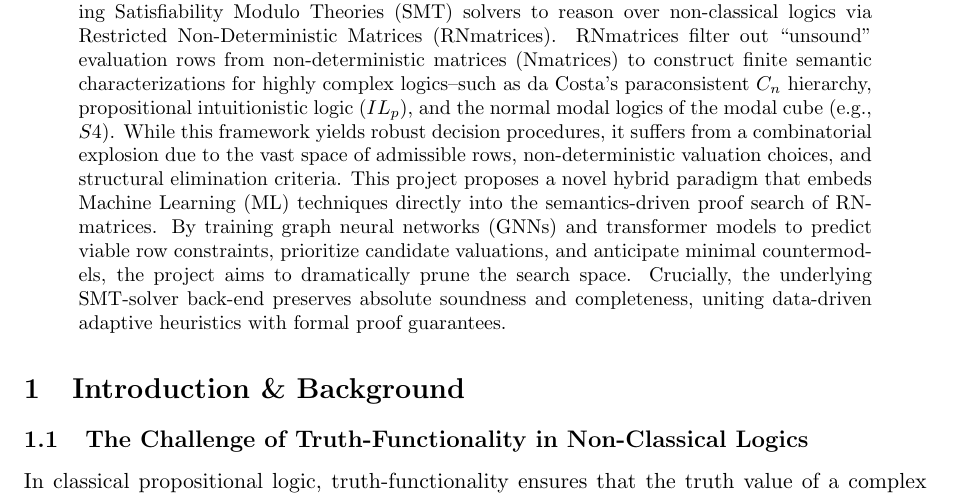
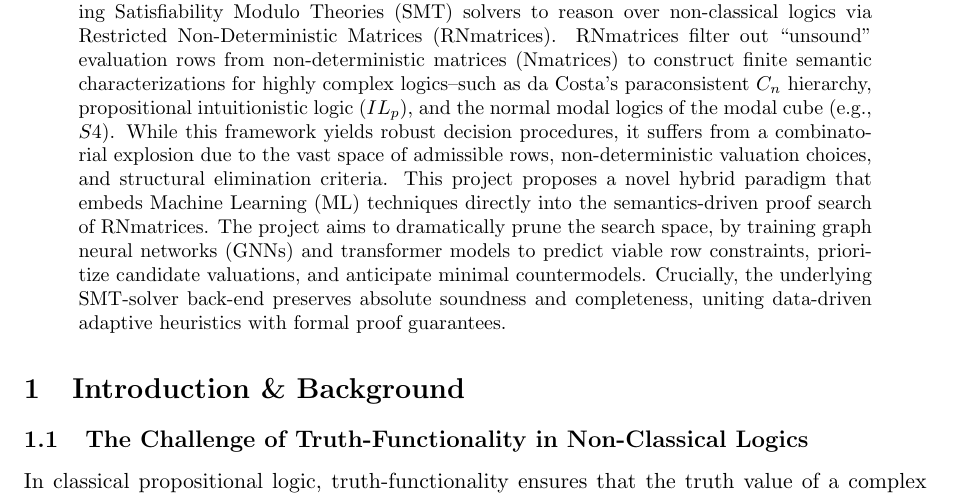
Before and after one commit to elainepimentel/PHC-2026, a LaTeX paper (PHC-RNMatrices.tex): part of page 1 of 4, cut so that both start at the same text. Compiled offline with pdfLaTeX.

Commit message:
Small change

```diff
--- a/PHC-RNMatrices.tex
+++ b/PHC-RNMatrices.tex
@@ -35,7 +35,7 @@
 \maketitle
 
 \begin{abstract}
-Modern automated theorem proving (ATP) has made monumental leaps by leveraging Satisfiability Modulo Theories (SMT) solvers to reason over non-classical logics via Restricted Non-Deterministic Matrices (RNmatrices). RNmatrices filter out ``unsound'' evaluation rows from non-deterministic matrices (Nmatrices) to construct finite semantic characterizations for highly complex logics--such as da Costa's paraconsistent $C_n$ hierarchy, propositional intuitionistic logic ($IL_p$), and the normal modal logics of the modal cube (e.g., $S4$). While this framework yields robust decision procedures, it suffers from a combinatorial explosion due to the vast space of admissible rows, non-deterministic valuation choices, and structural elimination criteria. This project proposes a novel hybrid paradigm that embeds Machine Learning (ML) techniques directly into the semantics-driven proof search of RNmatrices. By training graph neural networks (GNNs) and transformer models to predict viable row constraints, prioritize candidate valuations, and anticipate minimal countermodels, the project aims to dramatically prune the search space. Crucially, the underlying SMT-solver back-end preserves absolute soundness and completeness, uniting data-driven adaptive heuristics with formal proof guarantees.
+Modern automated theorem proving (ATP) has made monumental leaps by leveraging Satisfiability Modulo Theories (SMT) solvers to reason over non-classical logics via Restricted Non-Deterministic Matrices (RNmatrices). RNmatrices filter out ``unsound'' evaluation rows from non-deterministic matrices (Nmatrices) to construct finite semantic characterizations for highly complex logics--such as da Costa's paraconsistent $C_n$ hierarchy, propositional intuitionistic logic ($IL_p$), and the normal modal logics of the modal cube (e.g., $S4$). While this framework yields robust decision procedures, it suffers from a combinatorial explosion due to the vast space of admissible rows, non-deterministic valuation choices, and structural elimination criteria. This project proposes a novel hybrid paradigm that embeds Machine Learning (ML) techniques directly into the semantics-driven proof search of RNmatrices. The project aims to dramatically prune the search space, by training graph neural networks (GNNs) and transformer models to predict viable row constraints, prioritize candidate valuations, and anticipate minimal countermodels. Crucially, the underlying SMT-solver back-end preserves absolute soundness and completeness, uniting data-driven adaptive heuristics with formal proof guarantees.
 \end{abstract}
 
 \section{Introduction \& Background}
```
